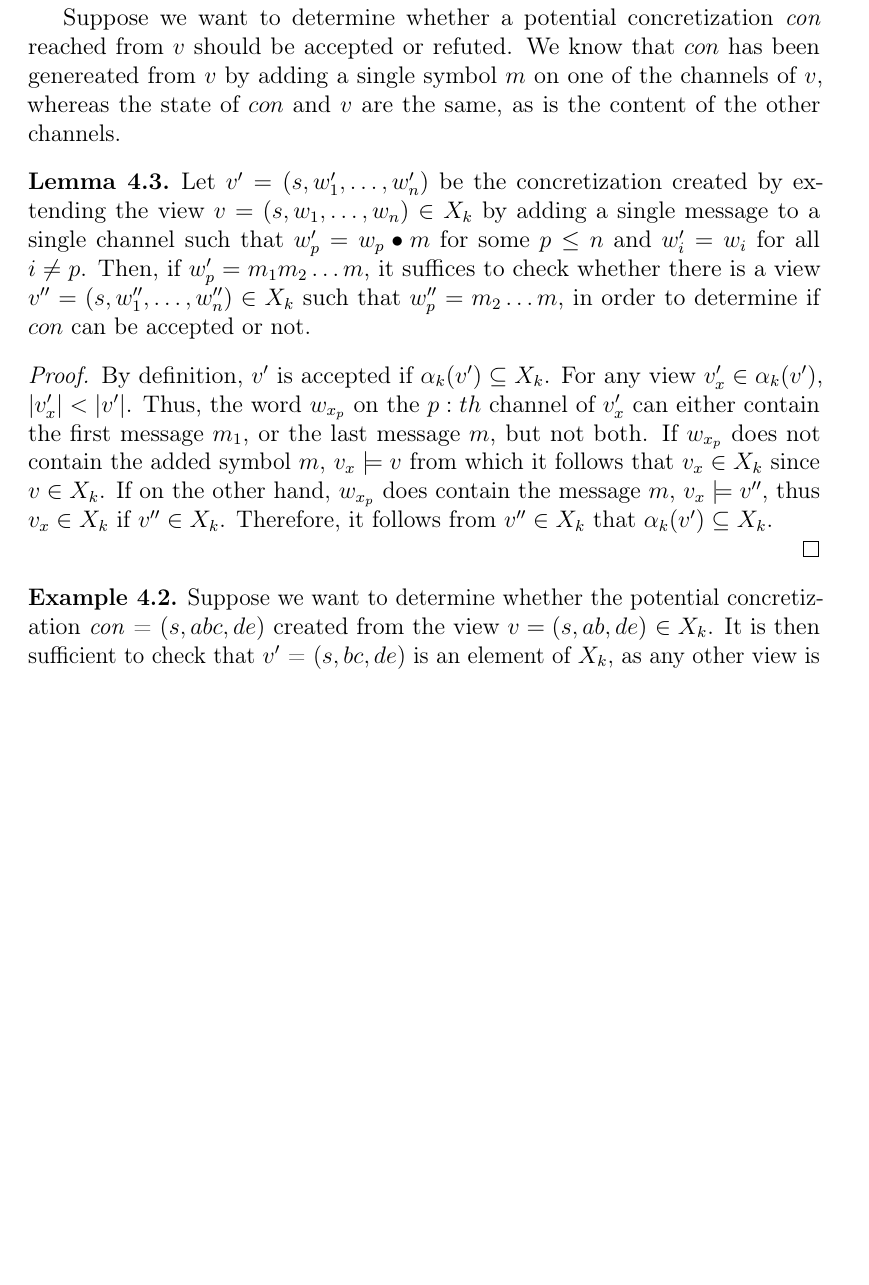
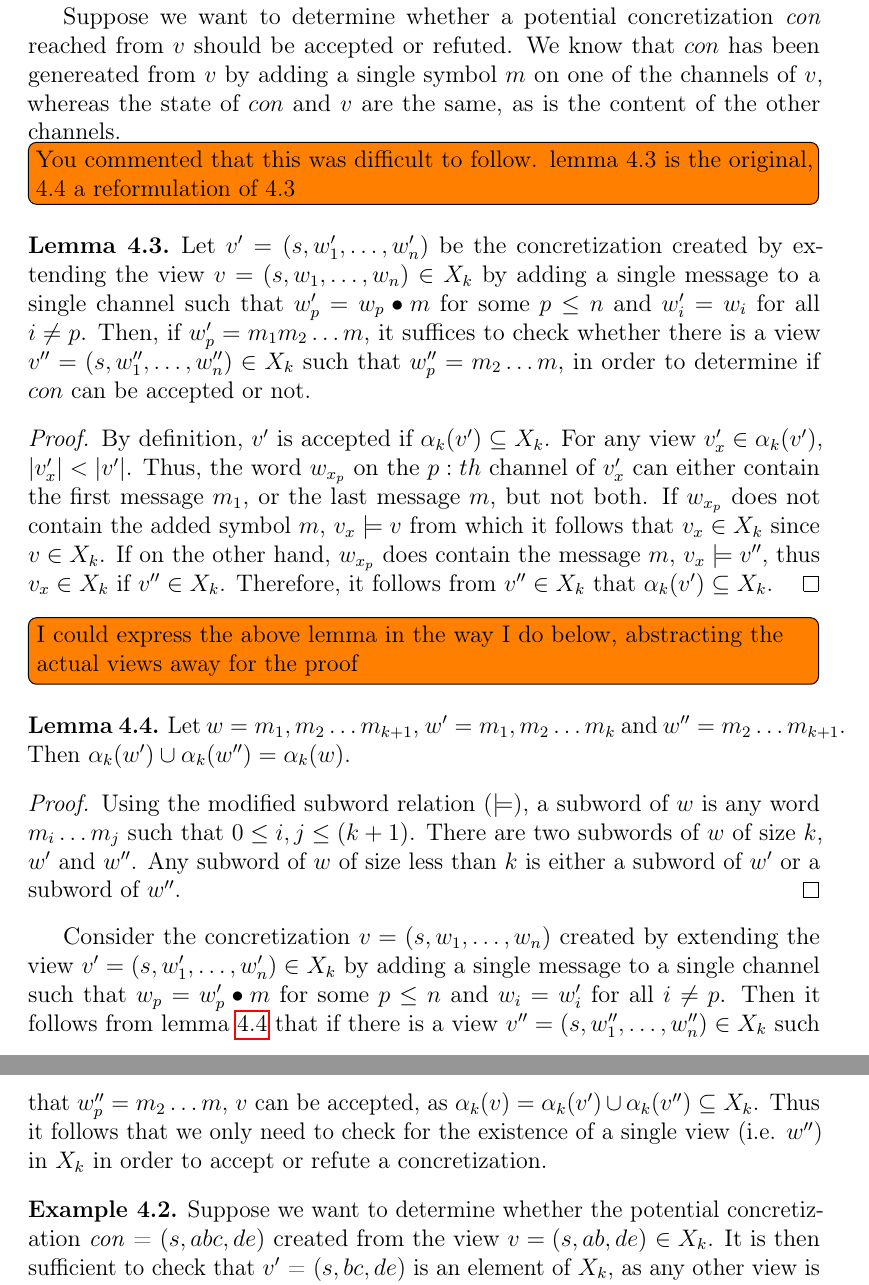
Before and after one commit to sharyari/exjobb, a LaTeX paper (report/report.tex, which reads report/implementation.tex, report/macros.tex): part of page 22 of 36 before the commit and two parts of pages 22 and 23 of 37 after it, the two joined at a grey line, cut so that both start at the same text, the shorter picture padded with empty space. Compiled offline with pdfLaTeX.

Commit message:
Fixed all but one comment.

```diff
--- a/report/implementation.tex
+++ b/report/implementation.tex
@@ -181,17 +181,29 @@ When generating potential configurations as explained above, the task of accepti
 
 Suppose we want to determine whether a potential concretization \e{con} reached from $v$ should be accepted or refuted. We know that $con$ has been genereated from $v$ by adding a single symbol $m$ on one of the channels of $v$, whereas the state of $con$ and $v$ are the same, as is the content of the other channels.
 
+\todo[inline]{You commented that this was difficult to follow. lemma 4.3 is the original, 4.4 a reformulation of 4.3}
 \begin{lemma}
 Let $v' = (s, w'_1, \ldots, w'_n)$ be the concretization created by extending the view $v = (s, w_1, \ldots, w_n) \in X_k$ by adding a single message to a single channel such that $w'_p = w_p \bullet m$ for some $p\leq n$ and $w'_i = w_i$ for all $i \neq p$. Then, if $w'_p = m_1 m_2 \ldots m$, it suffices to check whether there is a view $v'' = (s, w''_1, \ldots, w''_n) \in X_k$ such that $w''_p = m_2\ldots m$, in order to determine if $con$ can be accepted or not.
 \end{lemma}
 
 \begin{proof}
+\label{altproof}
 By definition, $v'$ is accepted if $\alpha_k(v') \subseteq X_k$. For any view $v'_x \in \alpha_k(v')$, $|v'_x| < |v'|$. Thus, the word $w_{x_p}$ on the $p:th$ channel of $v'_x$ can either contain the first message $m_1$, or the last message $m$, but not both. If $w_{x_p}$ does not contain the added symbol $m$, $v_x \models v$ from which it follows that $v_x \in X_k$ since $v \in X_k$. If on the other hand, $w_{x_p}$ does contain the message $m$, $v_x \models v''$, thus $v_x \in X_k$ if $v'' \in X_k$. Therefore, it follows from $v'' \in X_k$ that $\alpha_k(v') \subseteq X_k$.
+\end{proof}
+
+\todo[inline]{I could express the above lemma in the way I do below, abstracting the actual views away for the proof}
+\begin{lemma}
+Let $w = m_1, m_2\ldots m_{k+1}$, $w' = m_1,m_2\ldots m_k$ and $w'' = m_2\ldots m_{k+1}$. Then $\alpha_k(w') \cup \alpha_k(w'') = \alpha_k(w)$.\end{lemma}
+
+\begin{proof}
+Using the modified subword relation ($\models$), a subword of $w$ is any word $m_i\ldots m_j$ such that $0 \leq i,j \leq (k+1)$. There are two subwords of $w$ of size $k$, $w'$ and $w''$. Any subword of $w$ of size less than $k$ is either a subword of $w'$ or a subword of $w''$.
+\end{proof}
+
+Consider the concretization $v = (s, w_1, \ldots, w_n)$ created by extending the view $v' = (s, w'_1, \ldots, w'_n) \in X_k$ by adding a single message to a single channel such that $w_p = w'_p \bullet m$ for some $p\leq n$ and $w_i = w'_i$ for all $i \neq p$. Then it follows from lemma \ref{altproof} that if there is a view $v'' = (s, w''_1, \ldots, w''_n) \in X_k$ such that $w''_p = m_2\ldots m$, $v$ can be accepted, as $\alpha_k(v) = \alpha_k(v') \cup \alpha_k(v'') \subseteq X_k$. Thus it follows that we only need to check for the existence of a single view (i.e. $w''$) in $X_k$ in order to accept or refute a concretization.
 
 
 %Using the simplified subword relation, the views of $con$ either contain the new symbol $m$ in the word $w_p$, or they do not. Any view of $con$ not containing the symbol $m$ in $w_p$ is also a view of $v$, and thus an element of $X_k$. Any view containing $m$ in the word $w_p$ does so with $m$ as its last symbol, i.e. there is a prefix of size at most $k$ followed by the message $m$. Any such word is a subword of the largest possible view containing the message $m$, i.e. $m_2\ldots m$.
 
-\end{proof}
 
 \begin{exmp}
 Suppose we want to determine whether the potential concretization \e{con} = $\conf{s, abc, de}$ created from the view $v = (s, ab, de)$ $\in X_k$. It is then sufficient to check that $v'$ = $\conf{s,bc,de}$ is an element of $X_k$, as any other view is either a subword of $v$ and is already in $X_k$, or a subword of $v'$, and therefore in $X_k$ if $v' \in X_k$.
--- a/report/macros.tex
+++ b/report/macros.tex
@@ -275,6 +276,7 @@ escapeinside={\#*}{\^^M}
 \newcommand{\subword}{\sqsubseteq}
 \newcommand{\e}[1]{\emph{#1}}
 \usetikzlibrary{positioning,shapes,shadows,arrows}
+\newcommand{\myname}{SmallVerifier}
 
 \usepackage{url}
 \usepackage{tabularx}
```
Also changed, not shown: report/comparison.tex (+1 -1 lines), report/result.tex (+2 -2 lines), report/bilder/applyrule.pdf, report/bilder/applyrule.svg, report/report.pdf, report/implementation.tex (8 more changed lines), report/macros.tex (1 more changed lines), 4 other files.
